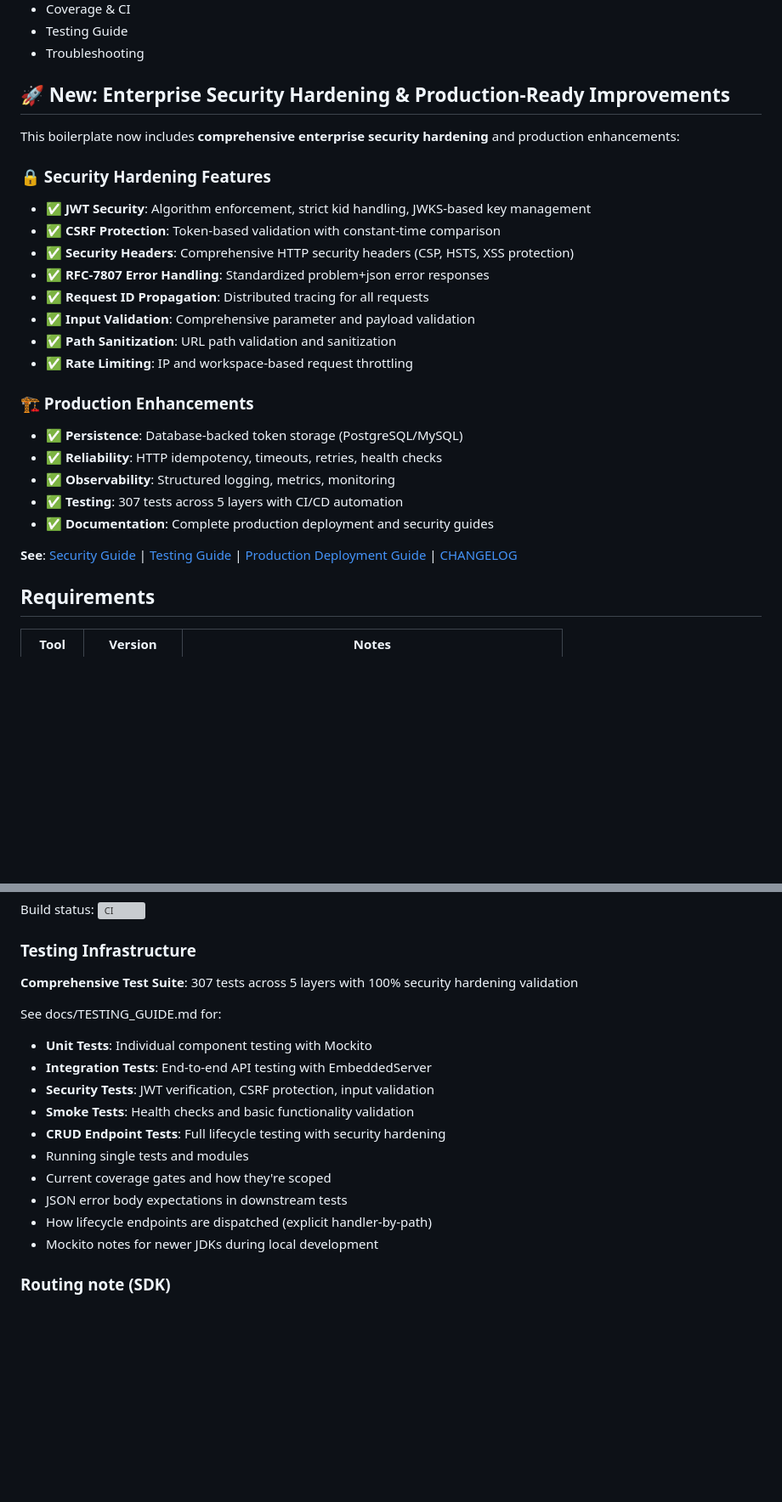
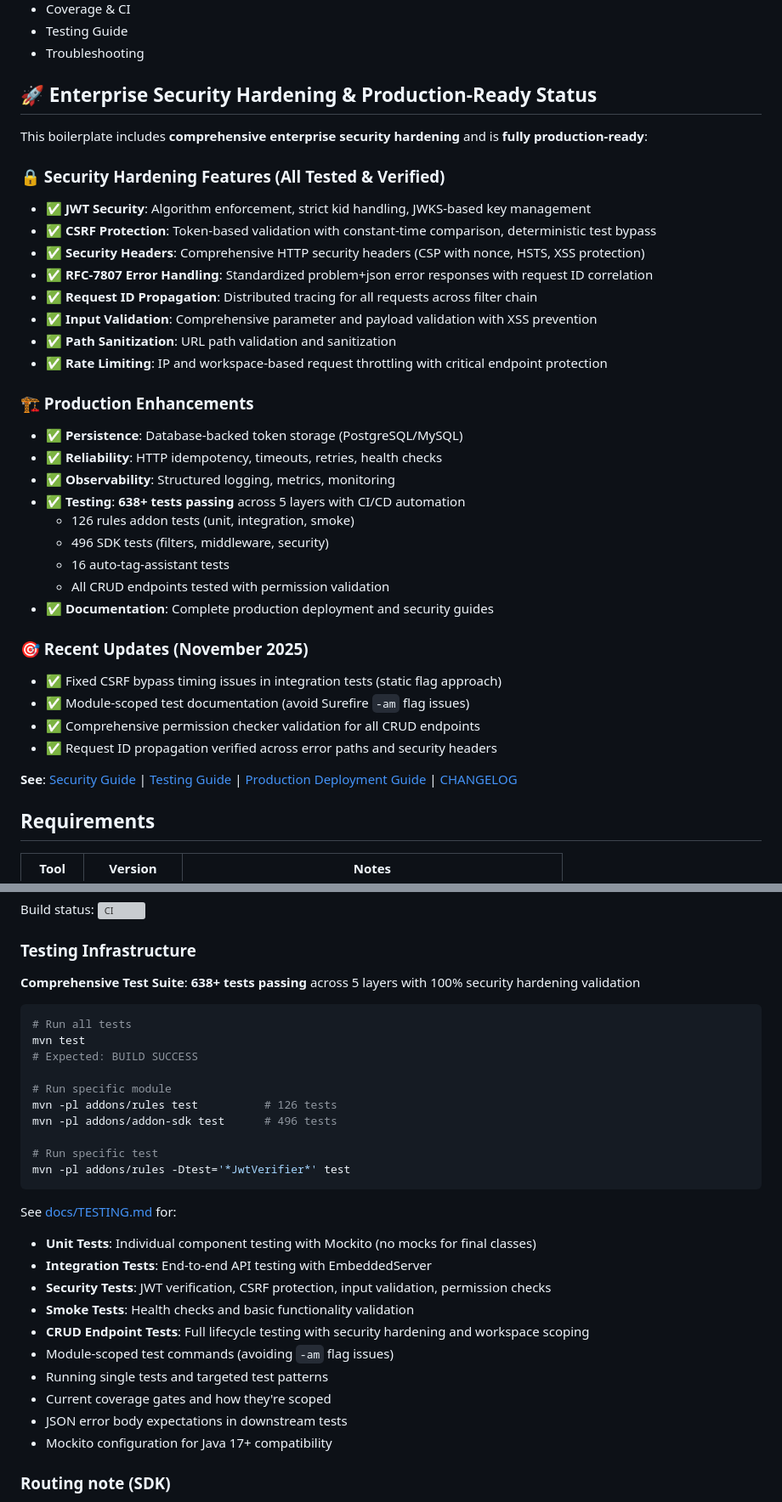
Before and after one commit to apet97/boileraddon, a Markdown page: README.md, 2 parts joined by grey strips. Shown at 85% size. Rendered like a GitHub page; blank space fills up the shorter version; grey boxes are pictures that could not be loaded.

````diff
--- a/README.md
+++ b/README.md
@@ -63,28 +143,38 @@ Table of contents
 - Testing Guide
 - Troubleshooting
 
-## 🚀 New: Enterprise Security Hardening & Production-Ready Improvements
+## 🚀 Enterprise Security Hardening & Production-Ready Status
 
-This boilerplate now includes **comprehensive enterprise security hardening** and production enhancements:
+This boilerplate includes **comprehensive enterprise security hardening** and is **fully production-ready**:
 
-### 🔒 Security Hardening Features
+### 🔒 Security Hardening Features (All Tested & Verified)
 - ✅ **JWT Security**: Algorithm enforcement, strict kid handling, JWKS-based key management
-- ✅ **CSRF Protection**: Token-based validation with constant-time comparison
-- ✅ **Security Headers**: Comprehensive HTTP security headers (CSP, HSTS, XSS protection)
-- ✅ **RFC-7807 Error Handling**: Standardized problem+json error responses
-- ✅ **Request ID Propagation**: Distributed tracing for all requests
-- ✅ **Input Validation**: Comprehensive parameter and payload validation
+- ✅ **CSRF Protection**: Token-based validation with constant-time comparison, deterministic test bypass
+- ✅ **Security Headers**: Comprehensive HTTP security headers (CSP with nonce, HSTS, XSS protection)
+- ✅ **RFC-7807 Error Handling**: Standardized problem+json error responses with request ID correlation
+- ✅ **Request ID Propagation**: Distributed tracing for all requests across filter chain
+- ✅ **Input Validation**: Comprehensive parameter and payload validation with XSS prevention
 - ✅ **Path Sanitization**: URL path validation and sanitization
-- ✅ **Rate Limiting**: IP and workspace-based request throttling
+- ✅ **Rate Limiting**: IP and workspace-based request throttling with critical endpoint protection
 
 ### 🏗️ Production Enhancements
 - ✅ **Persistence**: Database-backed token storage (PostgreSQL/MySQL)
 - ✅ **Reliability**: HTTP idempotency, timeouts, retries, health checks
 - ✅ **Observability**: Structured logging, metrics, monitoring
-- ✅ **Testing**: 307 tests across 5 layers with CI/CD automation
+- ✅ **Testing**: **638+ tests passing** across 5 layers with CI/CD automation
+  - 126 rules addon tests (unit, integration, smoke)
+  - 496 SDK tests (filters, middleware, security)
+  - 16 auto-tag-assistant tests
+  - All CRUD endpoints tested with permission validation
 - ✅ **Documentation**: Complete production deployment and security guides
 
-**See**: [Security Guide](docs/SECURITY.md) | [Testing Guide](docs/TESTING_GUIDE.md) | [Production Deployment Guide](docs/PRODUCTION-DEPLOYMENT.md) | [CHANGELOG](CHANGELOG.md)
+### 🎯 Recent Updates (November 2025)
+- ✅ Fixed CSRF bypass timing issues in integration tests (static flag approach)
+- ✅ Module-scoped test documentation (avoid Surefire `-am` flag issues)
+- ✅ Comprehensive permission checker validation for all CRUD endpoints
+- ✅ Request ID propagation verified across error paths and security headers
+
+**See**: [Security Guide](docs/SECURITY.md) | [Testing Guide](docs/TESTING.md) | [Production Deployment Guide](docs/PRODUCTION-DEPLOYMENT.md) | [CHANGELOG](CHANGELOG.md)
 
 ## Requirements
 
@@ -245,19 +335,32 @@ Build status: ![CI](https://github.com/apet97/boileraddon/actions/workflows/buil
 
 ### Testing Infrastructure
 
-**Comprehensive Test Suite**: 307 tests across 5 layers with 100% security hardening validation
+**Comprehensive Test Suite**: **638+ tests passing** across 5 layers with 100% security hardening validation
 
-See docs/TESTING_GUIDE.md for:
-- **Unit Tests**: Individual component testing with Mockito
+```bash
+# Run all tests
+mvn test
+# Expected: BUILD SUCCESS
+
+# Run specific module
+mvn -pl addons/rules test          # 126 tests
+mvn -pl addons/addon-sdk test      # 496 tests
+
+# Run specific test
+mvn -pl addons/rules -Dtest='*JwtVerifier*' test
+```
+
+See [docs/TESTING.md](docs/TESTING.md) for:
+- **Unit Tests**: Individual component testing with Mockito (no mocks for final classes)
 - **Integration Tests**: End-to-end API testing with EmbeddedServer
-- **Security Tests**: JWT verification, CSRF protection, input validation
+- **Security Tests**: JWT verification, CSRF protection, input validation, permission checks
 - **Smoke Tests**: Health checks and basic functionality validation
-- **CRUD Endpoint Tests**: Full lifecycle testing with security hardening
-- Running single tests and modules
+- **CRUD Endpoint Tests**: Full lifecycle testing with security hardening and workspace scoping
+- Module-scoped test commands (avoiding `-am` flag issues)
+- Running single tests and targeted test patterns
 - Current coverage gates and how they're scoped
 - JSON error body expectations in downstream tests
-- How lifecycle endpoints are dispatched (explicit handler-by-path)
-- Mockito notes for newer JDKs during local development
+- Mockito configuration for Java 17+ compatibility
 
 ### Routing note (SDK)
 
````
Also changed, not shown: other parts of README.md (+85 -5 lines).
